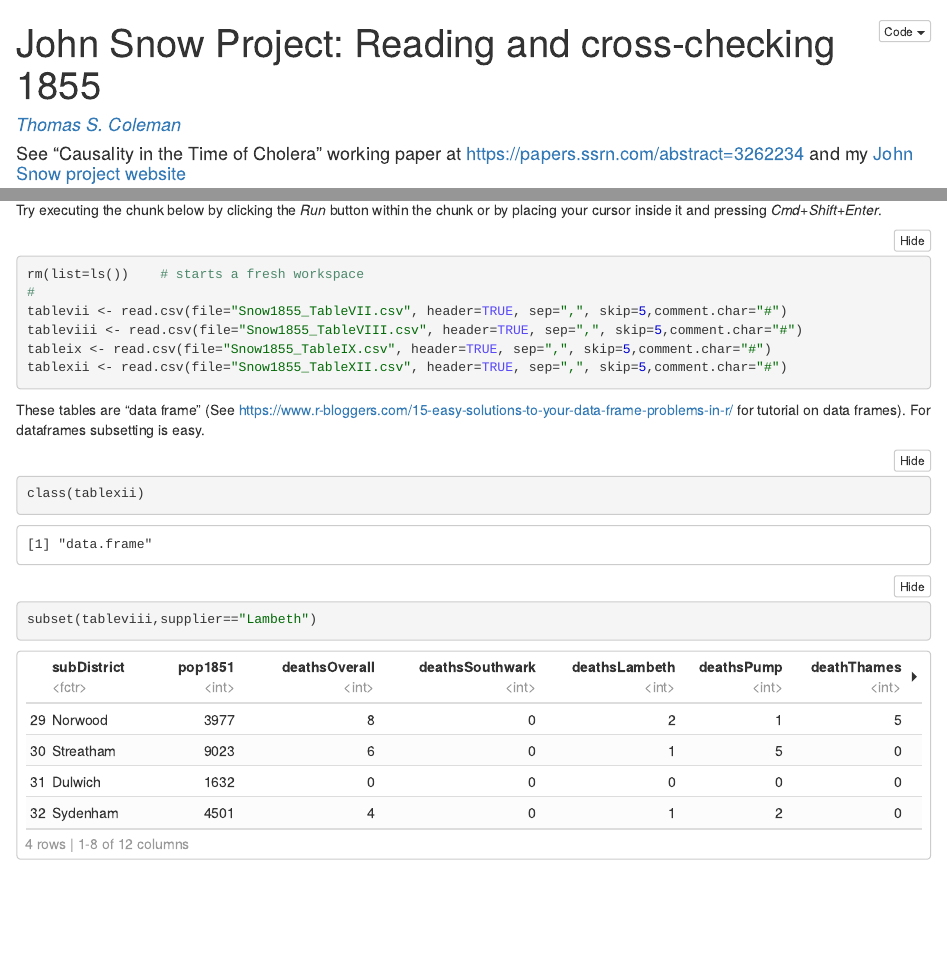
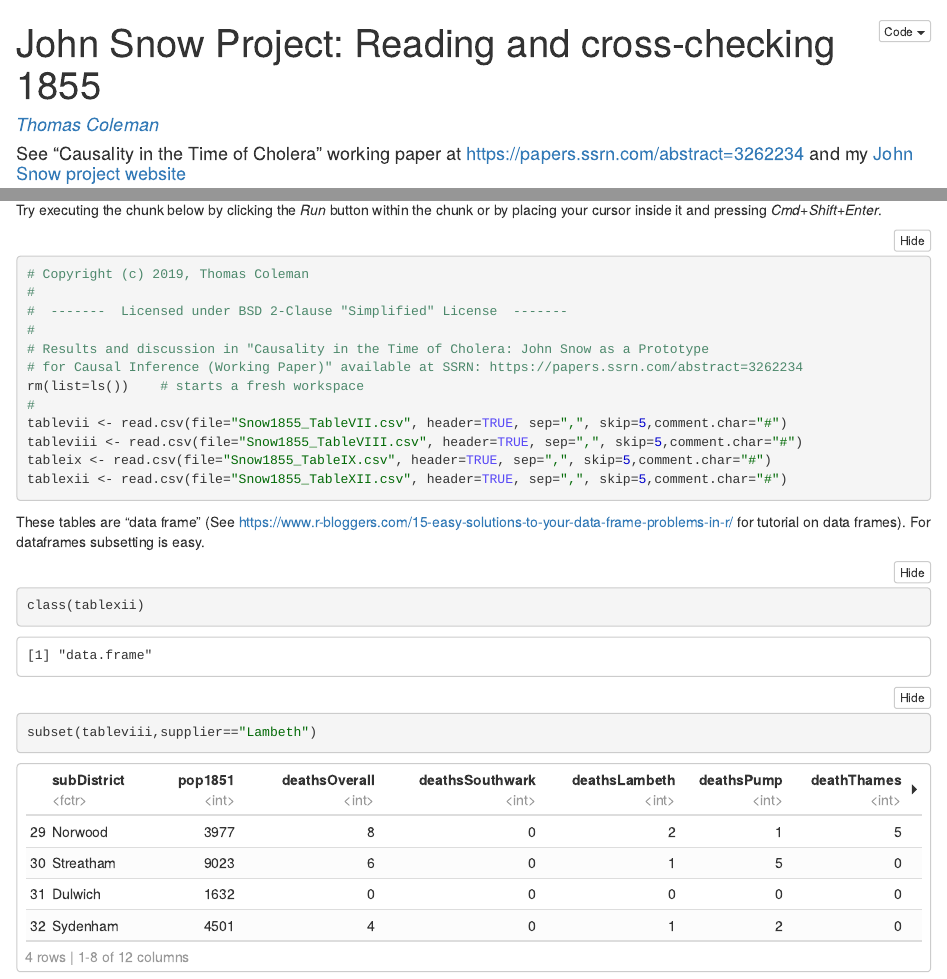
Before and after one commit to tscoleman/SnowCholera, an R Markdown document (Snow1855_read1.Rmd): the page in a window 1100 px wide, from its top, and a second part further down, joined at a grey line. The pictures show the output file Snow1855_read1.nb.html that the author committed with the source, opened offline.

Commit message:
R Notebook for reading in and cross-checking data from Snow 1855  - Update license information

````diff
--- a/Snow1855_read1.Rmd
+++ b/Snow1855_read1.Rmd
@@ -1,6 +1,6 @@
 ---
 title: "John Snow Project: Reading and cross-checking 1855"
-author: "[Thomas S. Coleman](http://www.hilerun.org/econ)"
+author: "[Thomas Coleman](http://www.hilerun.org/econ)"
 output: html_notebook
 ---
 
@@ -37,6 +37,14 @@ This is an [R Markdown](http://rmarkdown.rstudio.com) Notebook. When you execute
 Try executing the chunk below by clicking the *Run* button within the chunk or by placing your cursor inside it and pressing *Cmd+Shift+Enter*.
 
 ```{r}
+# Copyright (c) 2019, Thomas Coleman
+#
+#  -------  Licensed under BSD 2-Clause "Simplified" License  -------
+#
+# Results and discussion in "Causality in the Time of Cholera: John Snow as a Prototype
+# for Causal Inference (Working Paper)" available at SSRN: https://papers.ssrn.com/abstract=3262234
+
+
 rm(list=ls())    # starts a fresh workspace
 #
 tablevii <- read.csv(file="Snow1855_TableVII.csv", header=TRUE, sep=",", skip=5,comment.char="#")
````
Also changed, not shown: Snow1855_read1.nb.html.
